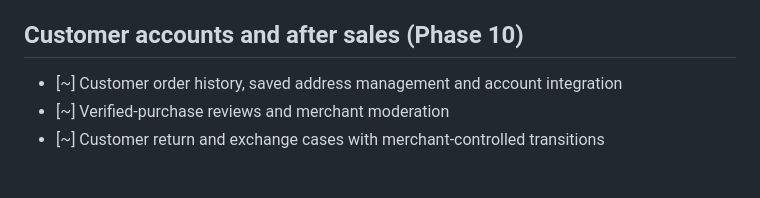
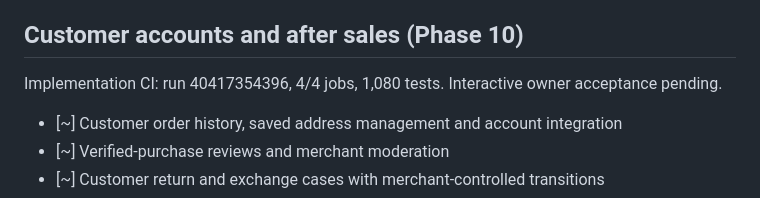
Before and after one commit to rizwansammo/MateCart, a Markdown page: docs/FEATURE_CHECKLIST.md, the part around the change. Drawn GitHub-style; blank space fills up the shorter version.

```diff
--- a/docs/FEATURE_CHECKLIST.md
+++ b/docs/FEATURE_CHECKLIST.md
@@ -315,6 +315,8 @@ Delivery requirements:
 
 ## Customer accounts and after sales (Phase 10)
 
+Implementation CI: run 40417354396, 4/4 jobs, 1,080 tests. Interactive owner acceptance pending.
+
 - [~] Customer order history, saved address management and account integration
 - [~] Verified-purchase reviews and merchant moderation
 - [~] Customer return and exchange cases with merchant-controlled transitions
```
Also changed, not shown: docs/DEVELOPMENT_ROADMAP.md (+3 -3 lines), docs/PROGRESS.md (+53 -60 lines).
